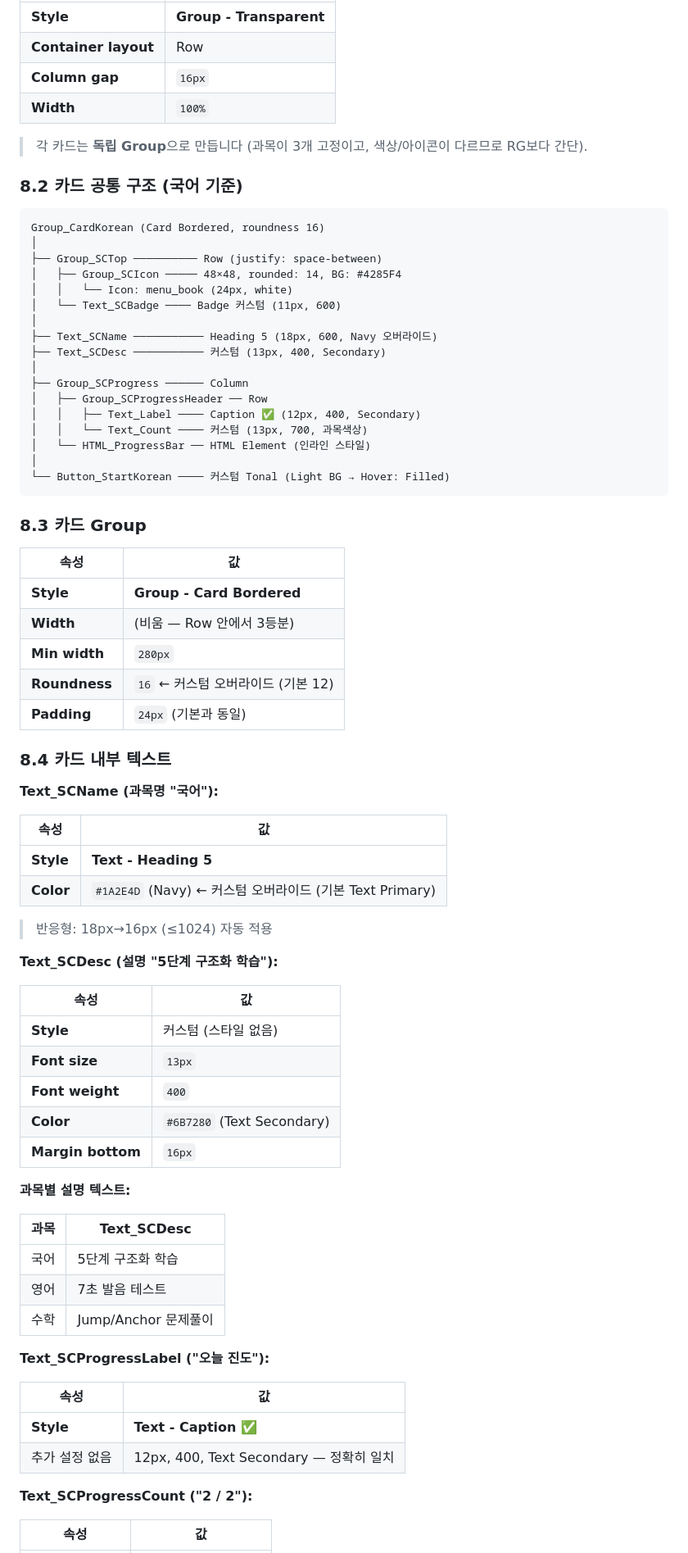
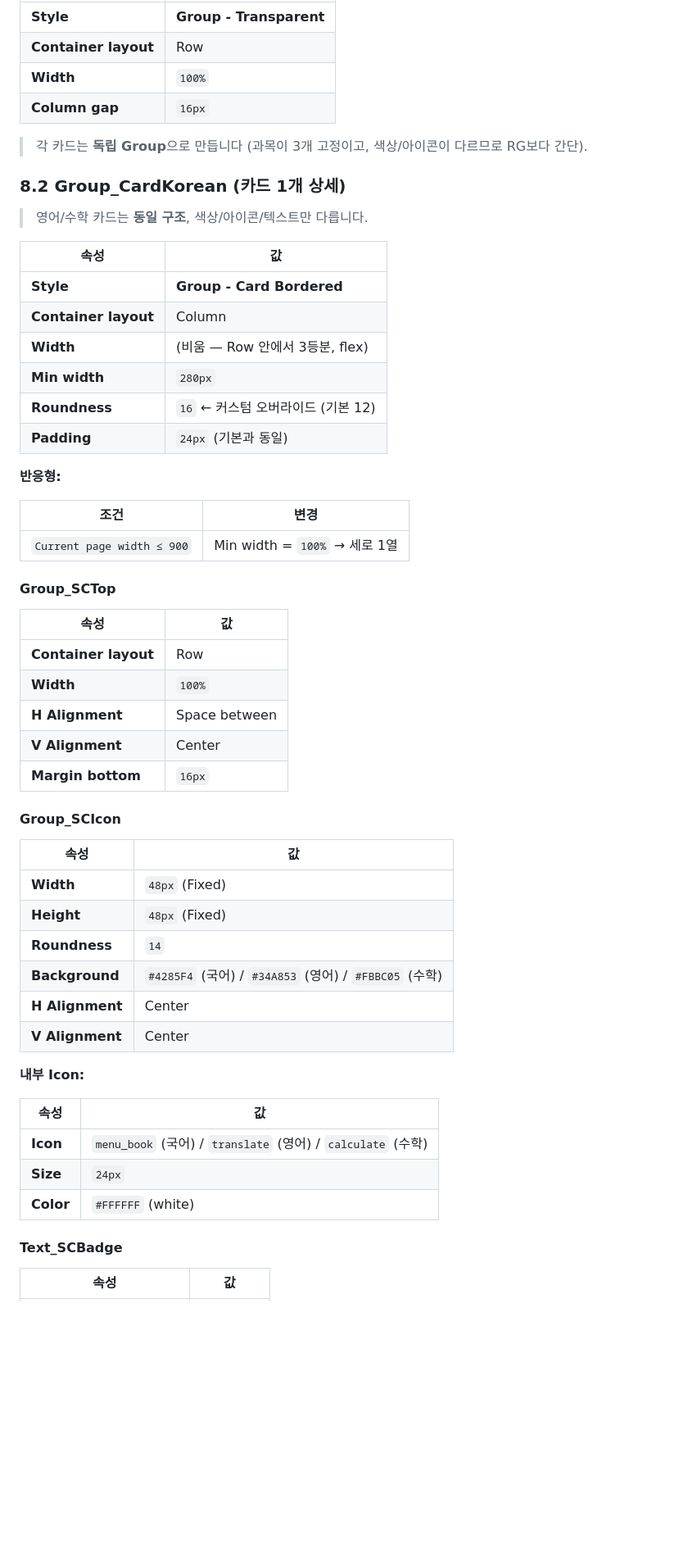
Before and after one commit to lucid1123-0329/mama-asst-prototype, a Markdown page: docs/MAMA-ASST_Guide_S01_StudentDashboard.md, the part around one of its changes. Shown at 82% size. GitHub-like rendering; blank space fills up the shorter version.

````diff
--- a/docs/MAMA-ASST_Guide_S01_StudentDashboard.md
+++ b/docs/MAMA-ASST_Guide_S01_StudentDashboard.md
@@ -654,79 +670,59 @@ Group_DTHeader / HTML 프로그레스 / Group_DTSubjects → `state_today_target
 | **Style** | **Group - Transparent** |
 | **Container layout** | Row |
+| **Width** | `100%` |
 | **Column gap** | `16px` |
-| **Width** | `100%` |
 
 > 각 카드는 **독립 Group**으로 만듭니다 (과목이 3개 고정이고, 색상/아이콘이 다르므로 RG보다 간단).
 
-### 8.2 카드 공통 구조 (국어 기준)
+### 8.2 Group_CardKorean (카드 1개 상세)
 
-```
-Group_CardKorean (Card Bordered, roundness 16)
-│
-├── Group_SCTop ────────── Row (justify: space-between)
-│   ├── Group_SCIcon ───── 48×48, rounded: 14, BG: #4285F4
-│   │   └── Icon: menu_book (24px, white)
-│   └── Text_SCBadge ──── Badge 커스텀 (11px, 600)
-│
-├── Text_SCName ─────────── Heading 5 (18px, 600, Navy 오버라이드)
-├── Text_SCDesc ─────────── 커스텀 (13px, 400, Secondary)
-│
-├── Group_SCProgress ────── Column
-│   ├── Group_SCProgressHeader ── Row
-│   │   ├── Text_Label ──── Caption ✅ (12px, 400, Secondary)
-│   │   └── Text_Count ──── 커스텀 (13px, 700, 과목색상)
-│   └── HTML_ProgressBar ── HTML Element (인라인 스타일)
-│
-└── Button_StartKorean ──── 커스텀 Tonal (Light BG → Hover: Filled)
-```
-
-### 8.3 카드 Group
+> 영어/수학 카드는 **동일 구조**, 색상/아이콘/텍스트만 다릅니다.
 
 | 속성 | 값 |
 |------|-----|
 | **Style** | **Group - Card Bordered** |
-| **Width** | (비움 — Row 안에서 3등분) |
+| **Container layout** | Column |
+| **Width** | (비움 — Row 안에서 3등분, flex) |
 | **Min width** | `280px` |
 | **Roundness** | `16` ← 커스텀 오버라이드 (기본 12) |
 | **Padding** | `24px` (기본과 동일) |
 
-### 8.4 카드 내부 텍스트
+**반응형:**
 
-**Text_SCName (과목명 "국어"):**
+| 조건 | 변경 |
+|------|------|
+| `Current page width ≤ 900` | Min width = `100%` → 세로 1열 |
+
+#### Group_SCTop
 
 | 속성 | 값 |
 |------|-----|
-| **Style** | **Text - Heading 5** |
-| **Color** | `#1A2E4D` (Navy) ← 커스텀 오버라이드 (기본 Text Primary) |
+| **Container layout** | Row |
+| **Width** | `100%` |
+| **H Alignment** | Space between |
+| **V Alignment** | Center |
+| **Margin bottom** | `16px` |
 
-> 반응형: 18px→16px (≤1024) 자동 적용
-
-**Text_SCDesc (설명 "5단계 구조화 학습"):**
+#### Group_SCIcon
 
 | 속성 | 값 |
 |------|-----|
-| **Style** | 커스텀 (스타일 없음) |
-| **Font size** | `13px` |
-| **Font weight** | `400` |
-| **Color** | `#6B7280` (Text Secondary) |
-| **Margin bottom** | `16px` |
+| **Width** | `48px` (Fixed) |
+| **Height** | `48px` (Fixed) |
+| **Roundness** | `14` |
+| **Background** | `#4285F4` (국어) / `#34A853` (영어) / `#FBBC05` (수학) |
+| **H Alignment** | Center |
+| **V Alignment** | Center |
 
-**과목별 설명 텍스트:**
-
-| 과목 | Text_SCDesc |
-|------|------------|
-| 국어 | 5단계 구조화 학습 |
-| 영어 | 7초 발음 테스트 |
-| 수학 | Jump/Anchor 문제풀이 |
-
-**Text_SCProgressLabel ("오늘 진도"):**
+**내부 Icon:**
 
 | 속성 | 값 |
 |------|-----|
-| **Style** | **Text - Caption** ✅ |
-| 추가 설정 없음 | 12px, 400, Text Secondary — 정확히 일치 |
+| **Icon** | `menu_book` (국어) / `translate` (영어) / `calculate` (수학) |
+| **Size** | `24px` |
+| **Color** | `#FFFFFF` (white) |
 
-**Text_SCProgressCount ("2 / 2"):**
+#### Text_SCBadge
 
 | 속성 | 값 |
 |------|-----|
````
Also changed, not shown: other parts of docs/MAMA-ASST_Guide_S01_StudentDashboard.md (+305 -148 lines).
